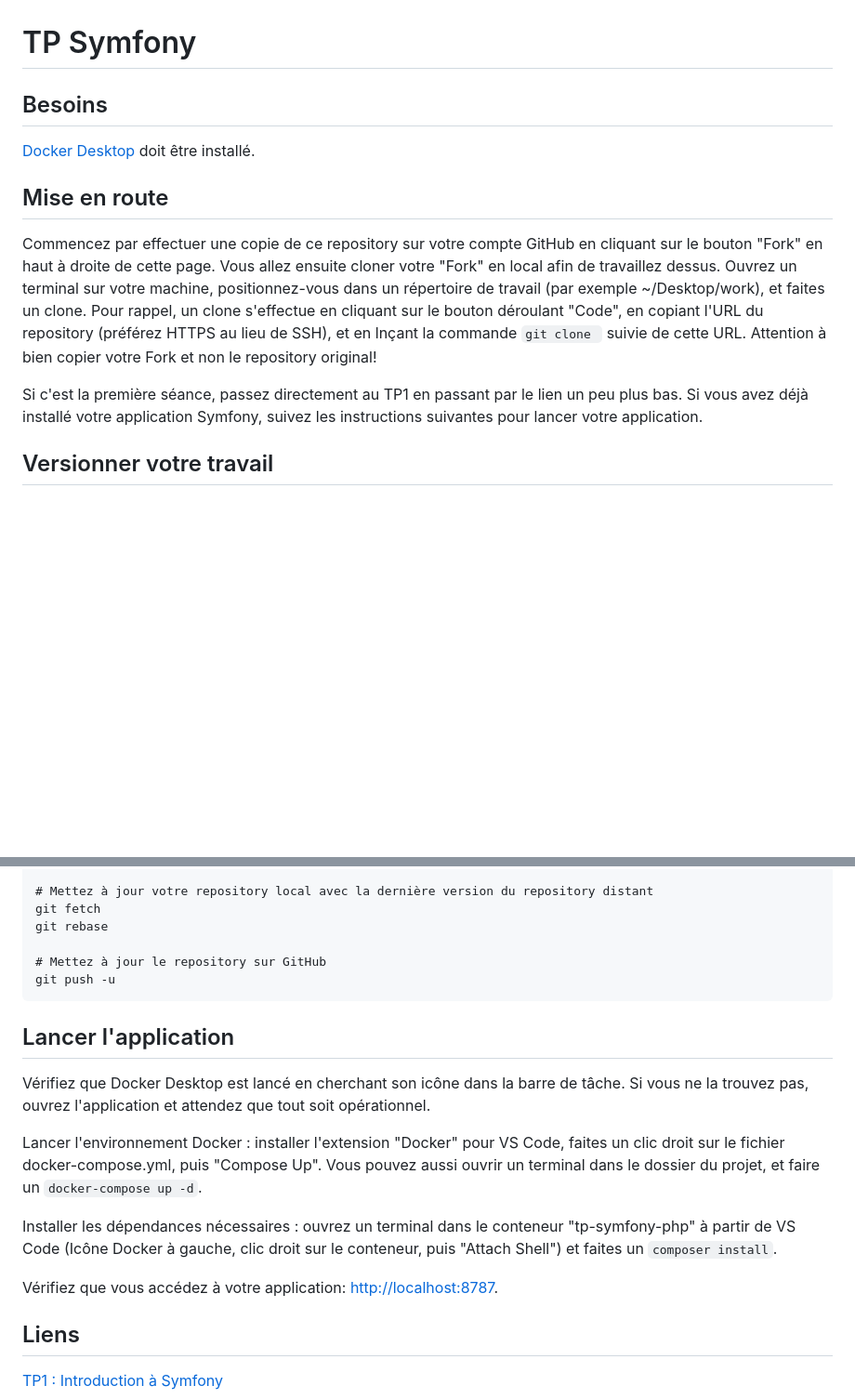
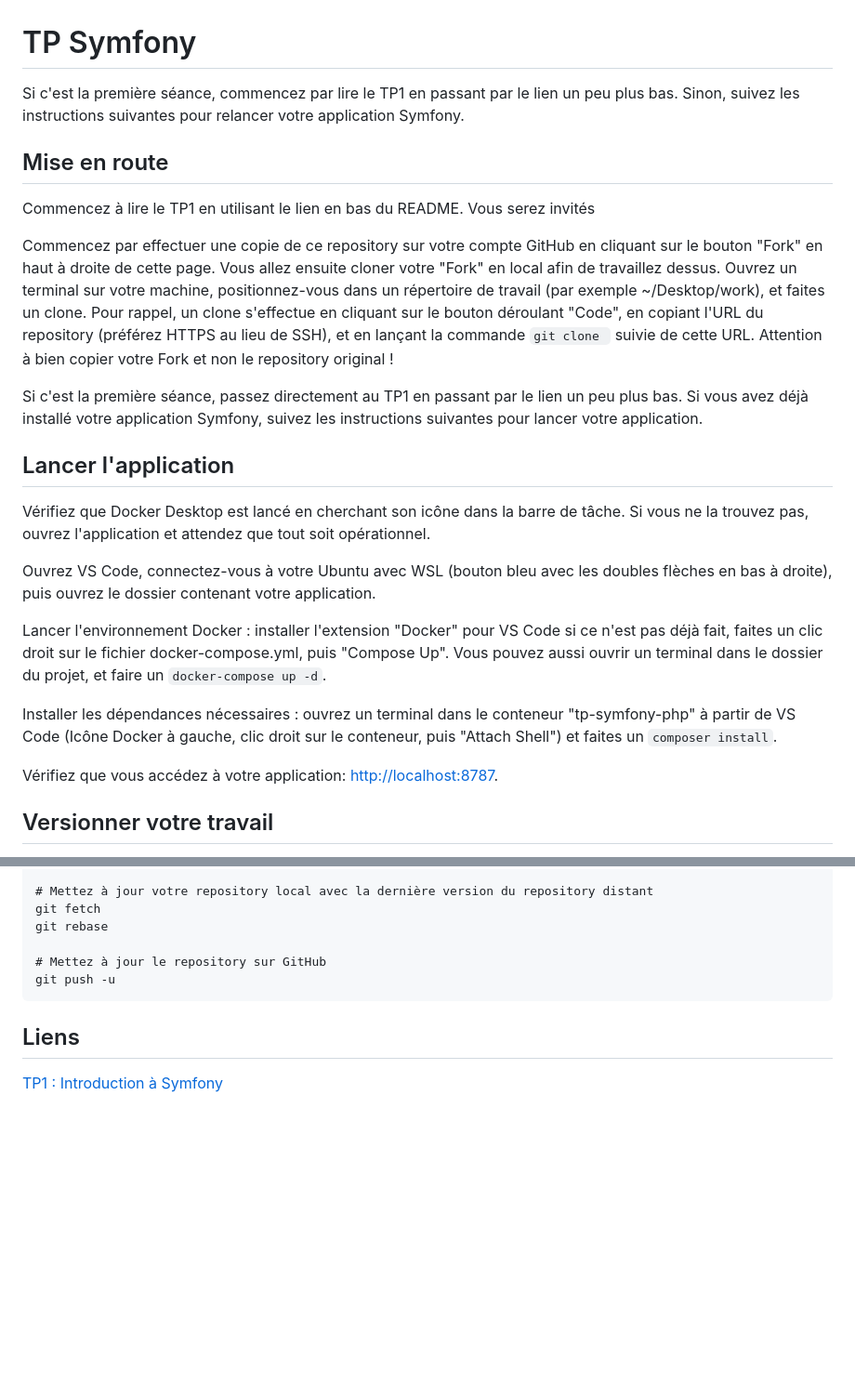
Before and after one commit to williambrooks84/R4.DWeb-DI.07, a Markdown page: README.md, 2 parts joined by grey strips. Shown: that part at 93% size. Rendered like a GitHub page; blank space fills up the shorter version.

````diff
--- a/README.md
+++ b/README.md
@@ -1,12 +1,24 @@
 # TP Symfony
 
-## Besoins
-[Docker Desktop](https://www.docker.com/products/docker-desktop/) doit être installé.
+Si c'est la première séance, commencez par lire le TP1 en passant par le lien un peu plus bas. Sinon, suivez les instructions suivantes pour relancer votre application Symfony.
 
 ## Mise en route
-Commencez par effectuer une copie de ce repository sur votre compte GitHub en cliquant sur le bouton "Fork" en haut à droite de cette page. Vous allez ensuite cloner votre "Fork" en local afin de travaillez dessus. Ouvrez un terminal sur votre machine, positionnez-vous dans un répertoire de travail (par exemple ~/Desktop/work), et faites un clone. Pour rappel, un clone s'effectue en cliquant sur le bouton déroulant "Code", en copiant l'URL du repository (préférez HTTPS au lieu de SSH), et en lnçant la commande `git clone ` suivie de cette URL. Attention à bien copier votre Fork et non le repository original!
+Commencez à lire le TP1 en utilisant le lien en bas du README. Vous serez invités
+
+Commencez par effectuer une copie de ce repository sur votre compte GitHub en cliquant sur le bouton "Fork" en haut à droite de cette page. Vous allez ensuite cloner votre "Fork" en local afin de travaillez dessus. Ouvrez un terminal sur votre machine, positionnez-vous dans un répertoire de travail (par exemple ~/Desktop/work), et faites un clone. Pour rappel, un clone s'effectue en cliquant sur le bouton déroulant "Code", en copiant l'URL du repository (préférez HTTPS au lieu de SSH), et en lançant la commande `git clone ` suivie de cette URL. Attention à bien copier votre Fork et non le repository original !
 
 Si c'est la première séance, passez directement au TP1 en passant par le lien un peu plus bas. Si vous avez déjà installé votre application Symfony, suivez les instructions suivantes pour lancer votre application.
+
+## Lancer l'application
+Vérifiez que Docker Desktop est lancé en cherchant son icône dans la barre de tâche. Si vous ne la trouvez pas, ouvrez l'application et attendez que tout soit opérationnel.
+
+Ouvrez VS Code, connectez-vous à votre Ubuntu avec WSL (bouton bleu avec les doubles flèches en bas à droite), puis ouvrez le dossier contenant votre application.
+
+Lancer l'environnement Docker : installer l'extension "Docker" pour VS Code si ce n'est pas déjà fait, faites un clic droit sur le fichier docker-compose.yml, puis "Compose Up". Vous pouvez aussi ouvrir un terminal dans le dossier du projet, et faire un `docker-compose up -d`.
+
+Installer les dépendances nécessaires : ouvrez un terminal dans le conteneur "tp-symfony-php" à partir de VS Code (Icône Docker à gauche, clic droit sur le conteneur, puis "Attach Shell") et faites un `composer install`.
+
+Vérifiez que vous accédez à votre application: [http://localhost:8787](http://localhost:8787).
 
 ## Versionner votre travail
 Il est très important de versionner vos fichiers régulièrement, afin de pouvoir facilement sauvegarder les différents versions de votre projet. En pratique, cela se traduit par faire des "commits" réguliers grâce à Git, en faisant des "push" sur votre repository GitHub.
@@ -33,15 +45,6 @@ git rebase
 git push -u
 ```
 
-## Lancer l'application
-Vérifiez que Docker Desktop est lancé en cherchant son icône dans la barre de tâche. Si vous ne la trouvez pas, ouvrez l'application et attendez que tout soit opérationnel.
-
-Lancer l'environnement Docker : installer l'extension "Docker" pour VS Code, faites un clic droit sur le fichier docker-compose.yml, puis "Compose Up". Vous pouvez aussi ouvrir un terminal dans le dossier du projet, et faire un `docker-compose up -d`.
-
-Installer les dépendances nécessaires : ouvrez un terminal dans le conteneur "tp-symfony-php" à partir de VS Code (Icône Docker à gauche, clic droit sur le conteneur, puis "Attach Shell") et faites un `composer install`.
-
-Vérifiez que vous accédez à votre application: [http://localhost:8787](http://localhost:8787).
-
 ## Liens
 [TP1 : Introduction à Symfony](https://docs.google.com/document/d/1p57bF8mDKqiQ3j7rnpXmQ3zNeGixdrL8mB9-7ei4xPw/edit?usp=sharing)
 
````
